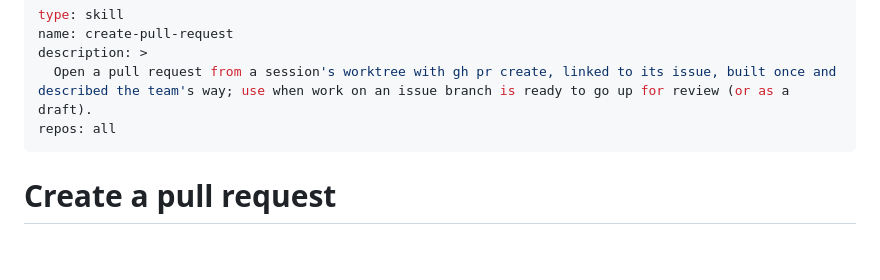
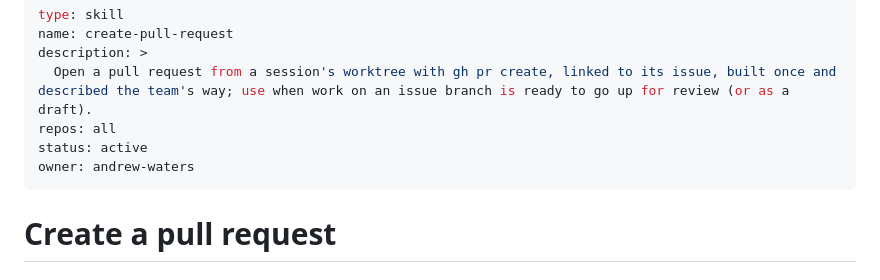
Before and after one commit to andrew-waters/gannin, a Markdown page: skills/create-pull-request.md, the part around the change. Rendered like a GitHub page; blank space fills up the shorter version.

Commit message:
Gannin: details of skills/create-pull-request.md

```diff
--- a/skills/create-pull-request.md
+++ b/skills/create-pull-request.md
@@ -4,6 +4,8 @@ name: create-pull-request
 description: >
   Open a pull request from a session's worktree with gh pr create, linked to its issue, built once and described the team's way; use when work on an issue branch is ready to go up for review (or as a draft).
 repos: all
+status: active
+owner: andrew-waters
 ---
 
 # Create a pull request
```
